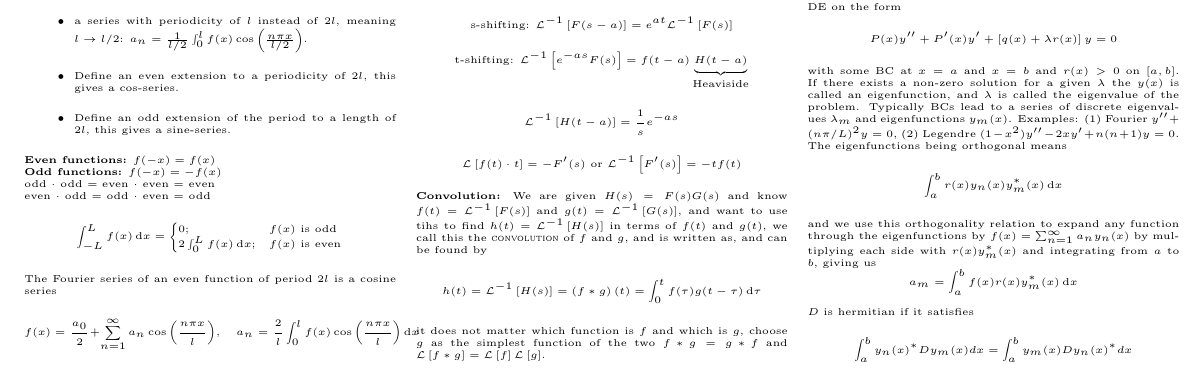
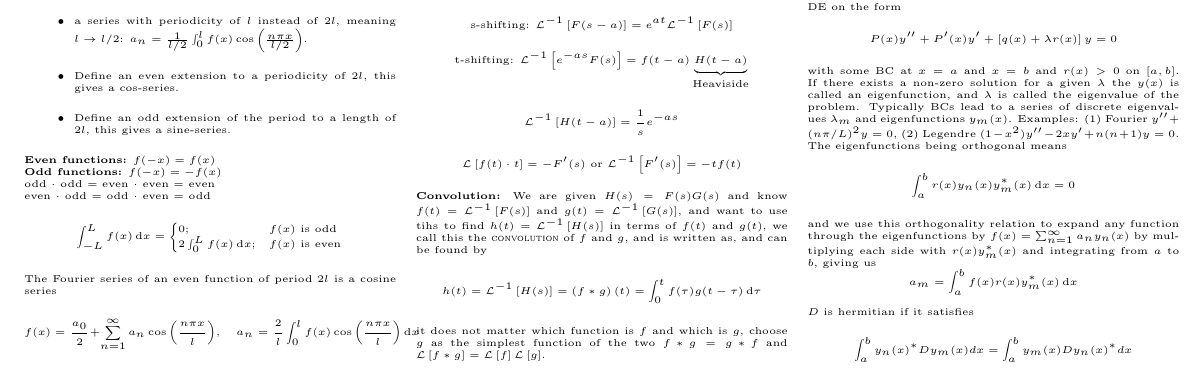
Before and after one commit to ivarhaugerud/FYS3140, a LaTeX document (formula_sheet/formula_sheet_FYS3140.tex): part of page 4 of 4, cut so that both start at the same text. Compiled offline with pdfLaTeX.

Commit message:
fixed a misstake

```diff
--- a/formula_sheet/formula_sheet_FYS3140.tex
+++ b/formula_sheet/formula_sheet_FYS3140.tex
@@ -609,7 +609,7 @@ Fourier transform with respect to one of the variables (in this case $x$), and u
 Differential equation with certain BCs have set of solutions that are orthogonal and can expand any function, this goes for DE on the form
 $$ P(x)y'' + P'(x)y' + \left[q(x) + \lambda r(x)\right]y = 0 $$
 with some BC at $x=a$ and $x=b$ and $r(x)>0$ on $[a,b]$. If there exists a non-zero solution for a given $\lambda$ the $y(x)$ is called an eigenfunction, and $\lambda$ is called the eigenvalue of the problem. Typically BCs lead to a series of discrete eigenvalues $\lambda_m$ and eigenfunctions $y_m(x)$. Examples: (1) Fourier $y'' + (n\pi/L)^2y=0$, (2) Legendre $(1-x^2)y'' - 2xy'+n(n+1)y = 0$. The eigenfunctions being orthogonal means
-$$ \int_a^br(x)y_n(x)y_m^*(x)\diff x $$
+$$ \int_a^br(x)y_n(x)y_m^*(x)\diff x = 0 $$
 and we use this orthogonality relation to expand any function through the eigenfunctions by $f(x) = \sum_{n=1}^\infty a_n y_n(x)$ by multiplying each side with $r(x)y_m^*(x)$ and integrating from $a$ to $b$, giving us
 $$ a_m = \int_a^b f(x)r(x)y_m^*(x) \diff x$$
 $D$ is hermitian if it satisfies
```
Also changed, not shown: formula_sheet/formula_sheet_FYS3140.pdf, formula_sheet/formula_sheet_FYS3140.tex (2 more changed lines), 2 other files.
